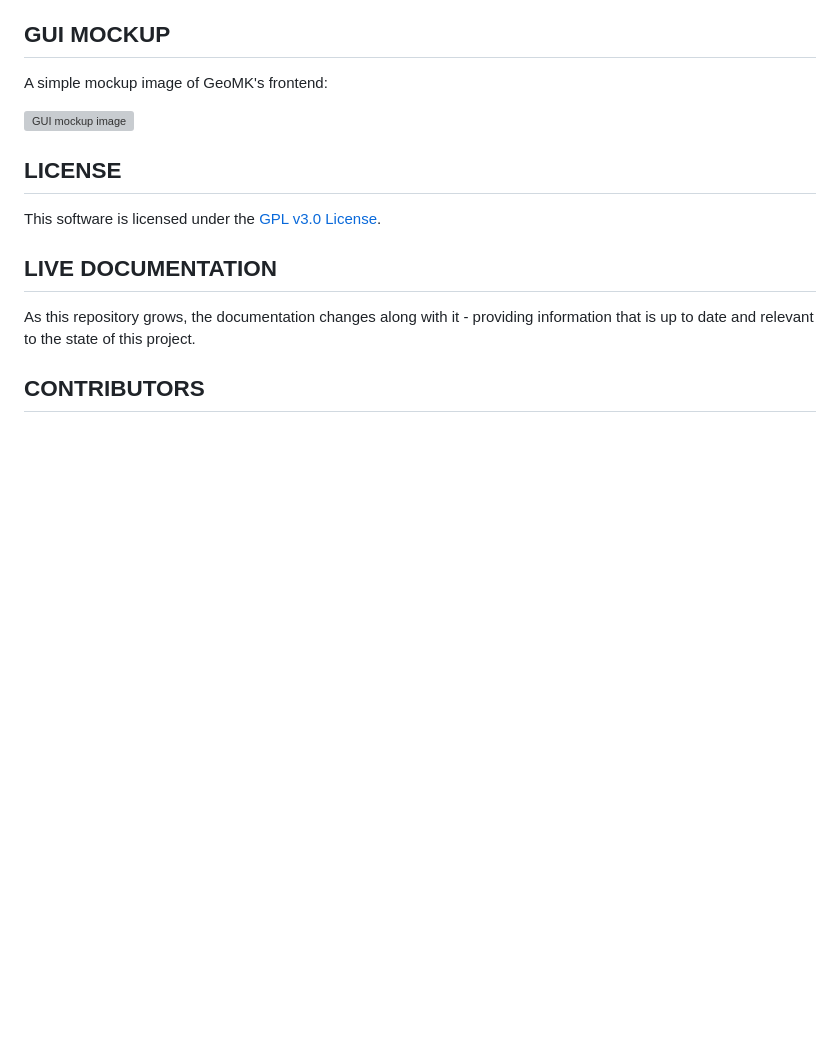
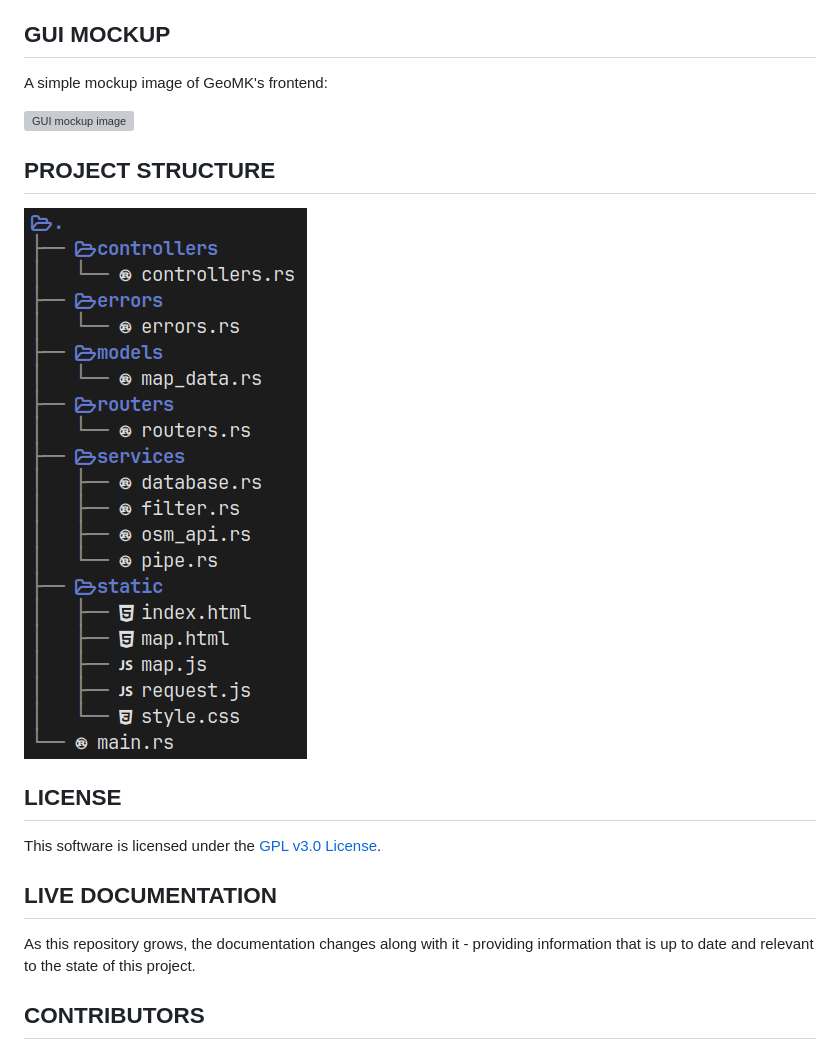
Before and after one commit to bojanmilevski/geomk, a Markdown page: README.md, the part around the change. Rendered like a GitHub page; blank space fills up the shorter version; grey boxes are pictures that could not be loaded.

Commit message:
add folder structure to readme

```diff
--- a/README.md
+++ b/README.md
@@ -171,6 +171,10 @@ A simple mockup image of GeoMK's frontend:
 
 ![GUI mockup image](./assets/gui_mockup.png)
 
+## PROJECT STRUCTURE
+
+![Project structure image](./assets/structure.png)
+
 ## LICENSE
 
 This software is licensed under the [GPL v3.0 License](https://www.gnu.org/licenses/gpl-3.0.en.html).
```
